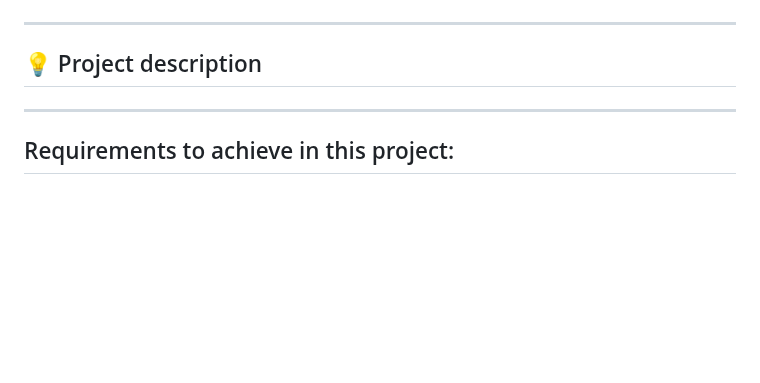
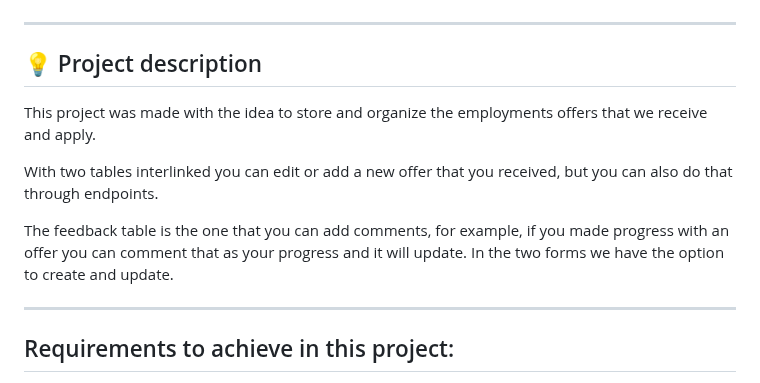
Before and after one commit to talenaa/jobSearchApp, a Markdown page: README.md, the part around the change. GitHub-like rendering; blank space fills up the shorter version.

Commit message:
feat: added the description

```diff
--- a/README.md
+++ b/README.md
@@ -5,6 +5,13 @@
 ***
 
 ## :bulb: Project description
+
+This project was made with the idea to store and organize the employments offers that we receive and apply.
+
+With two tables interlinked you can edit or add a new offer that you received, but you can also do that through endpoints.
+
+The feedback table is the one that you can add comments, for example, if you made progress with an offer you can comment that as your progress and it will update.
+In the two forms we have the option to create and update.
 
 ***
 
```
